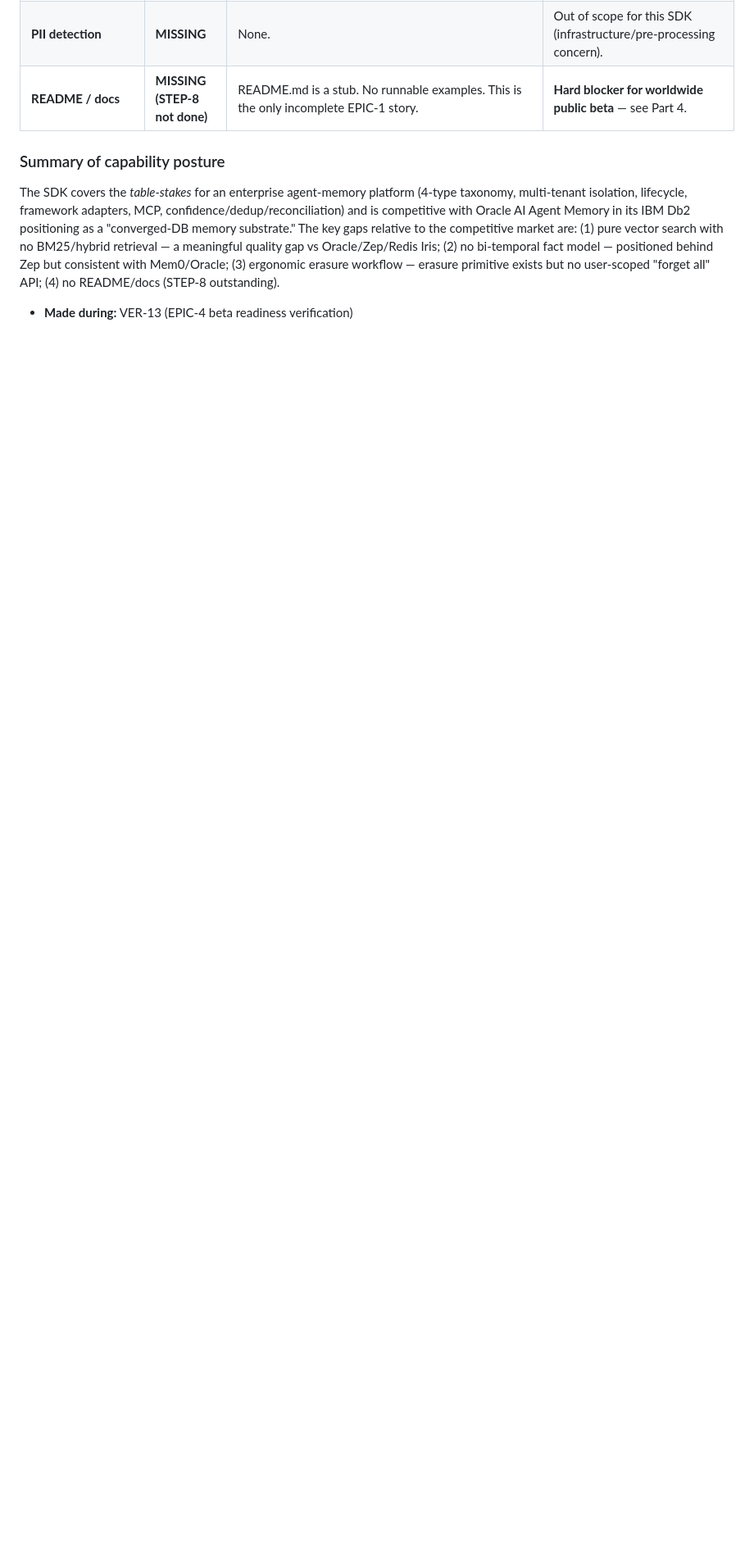
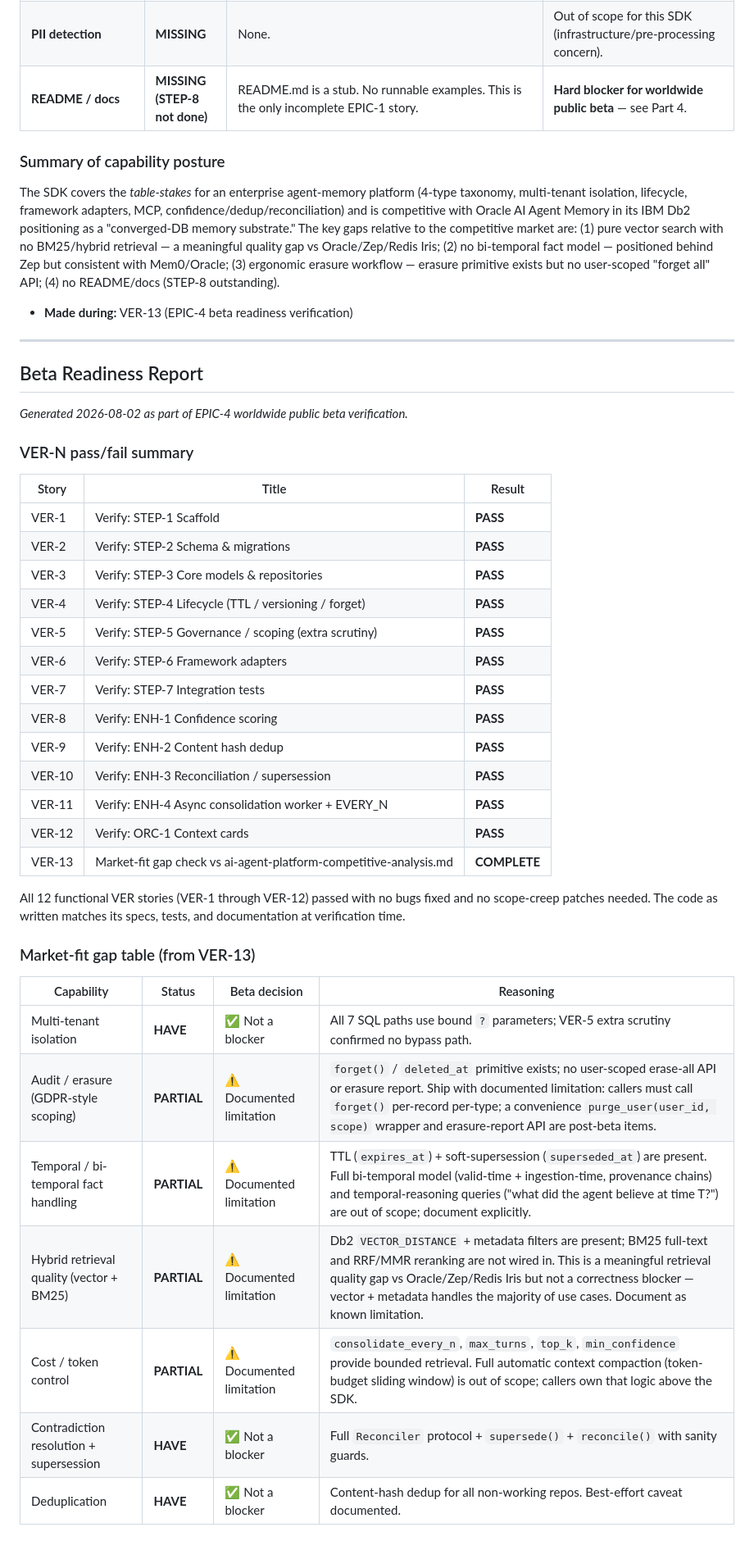
Before and after one commit to priyanshu-krishnan1/yaadien, a Markdown page: project-management/DECISIONS.md, the part around one of its changes. Shown at 82% size. Drawn GitHub-style; blank space fills up the shorter version.

```diff
--- a/project-management/DECISIONS.md
+++ b/project-management/DECISIONS.md
@@ -2392,3 +2392,43 @@ explicitly supersedes it and say why.
 The SDK covers the *table-stakes* for an enterprise agent-memory platform (4-type taxonomy, multi-tenant isolation, lifecycle, framework adapters, MCP, confidence/dedup/reconciliation) and is competitive with Oracle AI Agent Memory in its IBM Db2 positioning as a "converged-DB memory substrate." The key gaps relative to the competitive market are: (1) pure vector search with no BM25/hybrid retrieval — a meaningful quality gap vs Oracle/Zep/Redis Iris; (2) no bi-temporal fact model — positioned behind Zep but consistent with Mem0/Oracle; (3) ergonomic erasure workflow — erasure primitive exists but no user-scoped "forget all" API; (4) no README/docs (STEP-8 outstanding).
 
 - **Made during:** VER-13 (EPIC-4 beta readiness verification)
+
+
+---
+
+## Beta Readiness Report
+
+*Generated 2026-08-02 as part of EPIC-4 worldwide public beta verification.*
+
+### VER-N pass/fail summary
+
+| Story | Title | Result |
+|---|---|---|
+| VER-1 | Verify: STEP-1 Scaffold | **PASS** |
+| VER-2 | Verify: STEP-2 Schema & migrations | **PASS** |
+| VER-3 | Verify: STEP-3 Core models & repositories | **PASS** |
+| VER-4 | Verify: STEP-4 Lifecycle (TTL / versioning / forget) | **PASS** |
+| VER-5 | Verify: STEP-5 Governance / scoping (extra scrutiny) | **PASS** |
+| VER-6 | Verify: STEP-6 Framework adapters | **PASS** |
+| VER-7 | Verify: STEP-7 Integration tests | **PASS** |
+| VER-8 | Verify: ENH-1 Confidence scoring | **PASS** |
+| VER-9 | Verify: ENH-2 Content hash dedup | **PASS** |
+| VER-10 | Verify: ENH-3 Reconciliation / supersession | **PASS** |
+| VER-11 | Verify: ENH-4 Async consolidation worker + EVERY_N | **PASS** |
+| VER-12 | Verify: ORC-1 Context cards | **PASS** |
+| VER-13 | Market-fit gap check vs ai-agent-platform-competitive-analysis.md | **COMPLETE** |
+
+All 12 functional VER stories (VER-1 through VER-12) passed with no bugs fixed and no scope-creep patches needed. The code as written matches its specs, tests, and documentation at verification time.
+
+### Market-fit gap table (from VER-13)
+
+| Capability | Status | Beta decision | Reasoning |
+|---|---|---|---|
+| Multi-tenant isolation | **HAVE** | ✅ Not a blocker | All 7 SQL paths use bound `?` parameters; VER-5 extra scrutiny confirmed no bypass path. |
+| Audit / erasure (GDPR-style scoping) | **PARTIAL** | ⚠️ Documented limitation | `forget()` / `deleted_at` primitive exists; no user-scoped erase-all API or erasure report. Ship with documented limitation: callers must call `forget()` per-record per-type; a convenience `purge_user(user_id, scope)` wrapper and erasure-report API are post-beta items. |
+| Temporal / bi-temporal fact handling | **PARTIAL** | ⚠️ Documented limitation | TTL (`expires_at`) + soft-supersession (`superseded_at`) are present. Full bi-temporal model (valid-time + ingestion-time, provenance chains) and temporal-reasoning queries ("what did the agent believe at time T?") are out of scope; document explicitly. |
+| Hybrid retrieval quality (vector + BM25) | **PARTIAL** | ⚠️ Documented limitation | Db2 `VECTOR_DISTANCE` + metadata filters are present; BM25 full-text and RRF/MMR reranking are not wired in. This is a meaningful retrieval quality gap vs Oracle/Zep/Redis Iris but not a correctness blocker — vector + metadata handles the majority of use cases. Document as known limitation. |
+| Cost / token control | **PARTIAL** | ⚠️ Documented limitation | `consolidate_every_n`, `max_turns`, `top_k`, `min_confidence` provide bounded retrieval. Full automatic context compaction (token-budget sliding window) is out of scope; callers own that logic above the SDK. |
+| Contradiction resolution + supersession | **HAVE** | ✅ Not a blocker | Full `Reconciler` protocol + `supersede()` + `reconcile()` with sanity guards. |
+| Deduplication | **HAVE** | ✅ Not a blocker | Content-hash dedup for all non-working repos. Best-effort caveat documented. |
+
```
Also changed, not shown: other parts of project-management/DECISIONS.md (+23 -0 lines).
